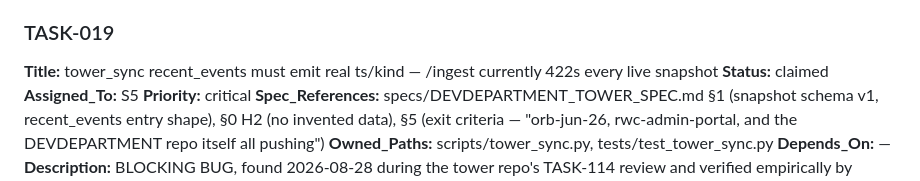
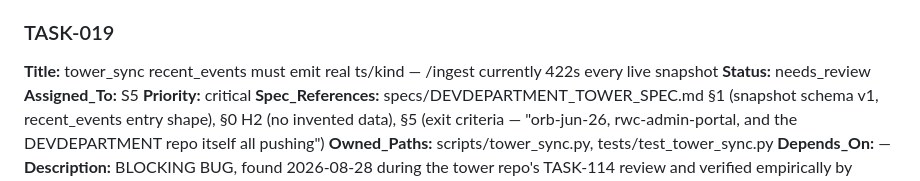
Before and after one commit to alboogycOdR/DEVDEPARTMENT, a Markdown page: PLAN.md, the part around one of its changes. Drawn GitHub-style.

Commit message:
chore(plan): TASK-019 -> needs_review [S5]

```diff
--- a/PLAN.md
+++ b/PLAN.md
@@ -680,7 +680,7 @@ Status lifecycle: `pending → claimed → in_progress → needs_review → done
 
 ### TASK-019
 **Title:** tower_sync recent_events must emit real ts/kind — /ingest currently 422s every live snapshot
-**Status:** claimed
+**Status:** needs_review
 **Assigned_To:** S5
 **Priority:** critical
 **Spec_References:** specs/DEVDEPARTMENT_TOWER_SPEC.md §1 (snapshot schema v1, recent_events entry shape), §0 H2 (no invented data), §5 (exit criteria — "orb-jun-26, rwc-admin-portal, and the DEVDEPARTMENT repo itself all pushing")
```
Also changed, not shown: other parts of PLAN.md (+18 -11 lines).
